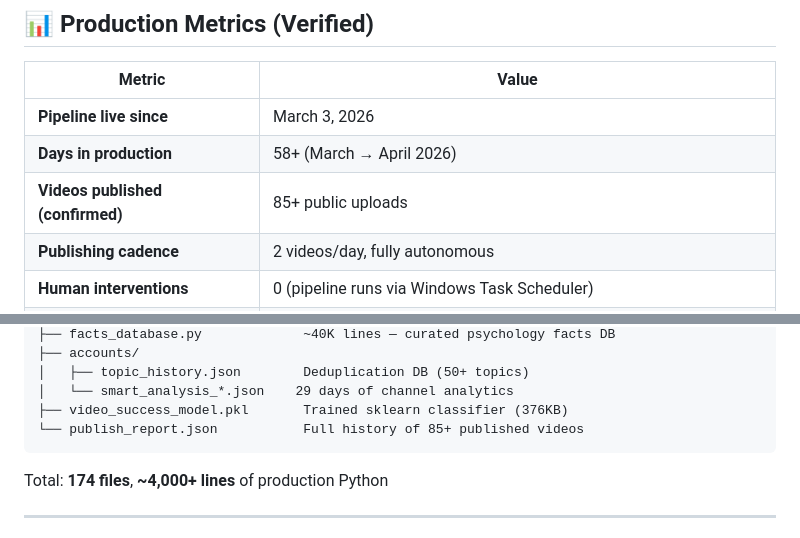
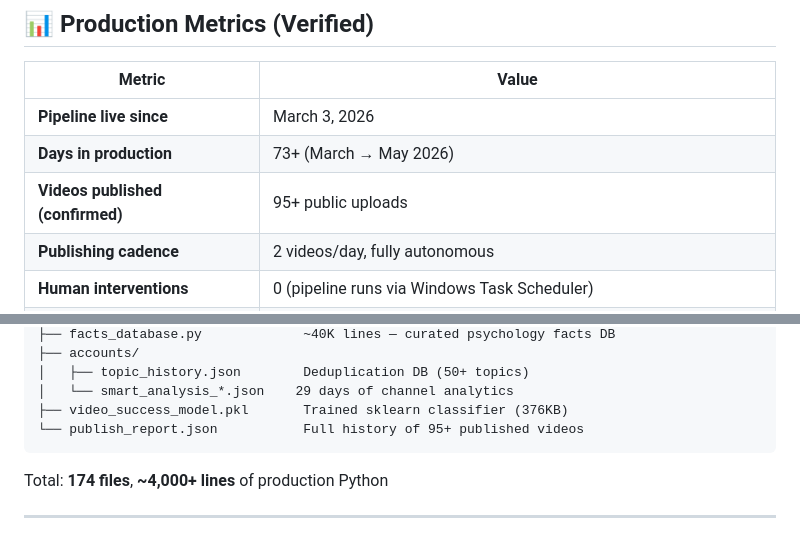
Before and after one commit to BATTLEMETAL/Shortsyt, a Markdown page: case_study.md, 2 parts joined by grey strips. Rendered like a GitHub page.

````diff
--- a/case_study.md
+++ b/case_study.md
@@ -5,8 +5,8 @@
 | Metric | Value |
 |--------|-------|
 | **Pipeline live since** | March 3, 2026 |
-| **Days in production** | 58+ (March → April 2026) |
-| **Videos published (confirmed)** | 85+ public uploads |
+| **Days in production** | 73+ (March → May 2026) |
+| **Videos published (confirmed)** | 95+ public uploads |
 | **Publishing cadence** | 2 videos/day, fully autonomous |
 | **Human interventions** | 0 (pipeline runs via Windows Task Scheduler) |
 | **Cost per video** | $0 (100% local LLM — Qwen 2.5 7B NF4) |
@@ -125,7 +125,7 @@ shortsyt/
 │   ├── topic_history.json        Deduplication DB (50+ topics)
 │   └── smart_analysis_*.json    29 days of channel analytics
 ├── video_success_model.pkl       Trained sklearn classifier (376KB)
-└── publish_report.json           Full history of 85+ published videos
+└── publish_report.json           Full history of 95+ published videos
 ```
 
 Total: **174 files**, **~4,000+ lines** of production Python
````
Also changed, not shown: README.md (+4 -4 lines).
